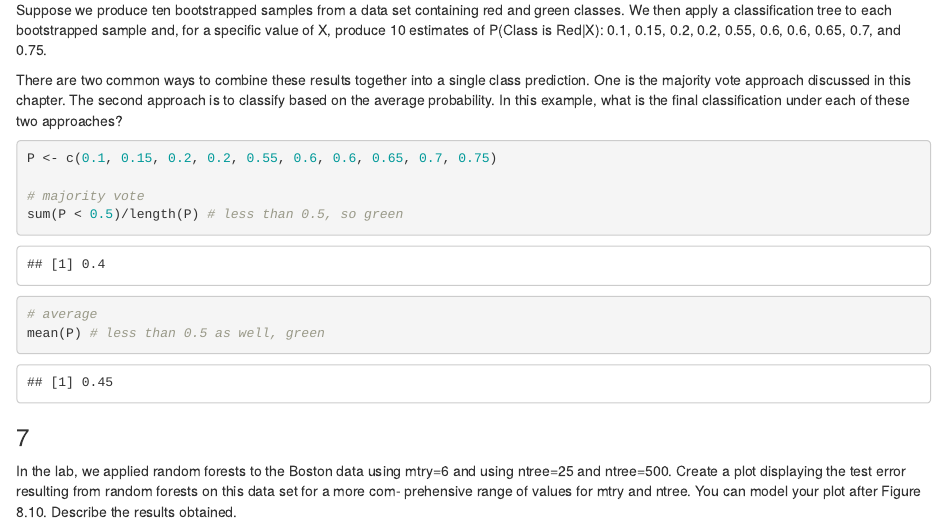
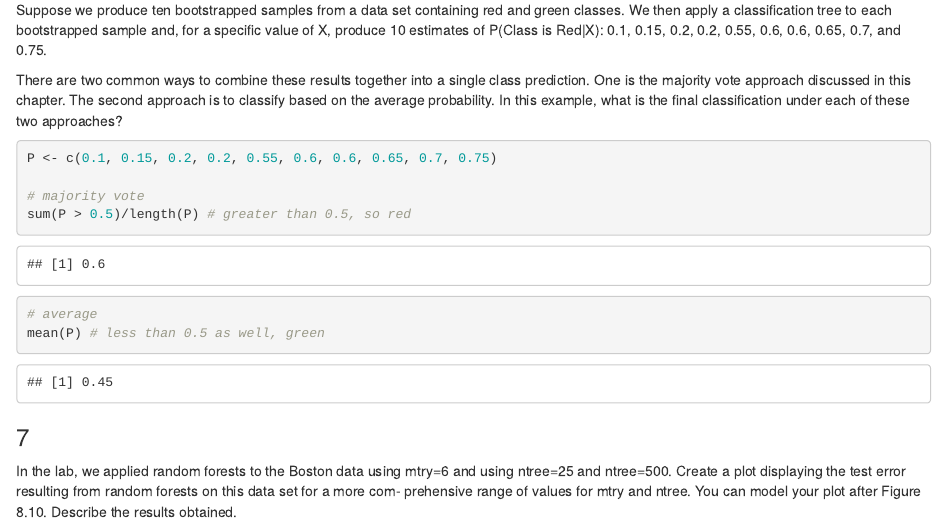
Before and after one commit to UCD-pbio-rclub/ISLR_Ruijuan.Li, an R Markdown document (chapter_8/decision_tree.Rmd): the page in a window 1100 px wide, from 9490 px down. The pictures show the output file chapter_8/decision_tree.html that the author committed with the source, opened offline.

Commit message:
update after R club

````diff
--- a/chapter_8/decision_tree.Rmd
+++ b/chapter_8/decision_tree.Rmd
@@ -209,7 +209,7 @@ There are two common ways to combine these results together into a single class
 P <- c(0.1, 0.15, 0.2, 0.2, 0.55, 0.6, 0.6, 0.65, 0.7, 0.75)
 
 # majority vote
-sum(P < 0.5)/length(P) # less than 0.5, so green
+sum(P > 0.5)/length(P) # greater than 0.5, so red
 # average
 mean(P) # less than 0.5 as well, green
 ```
````
Also changed, not shown: chapter_8/decision_tree.html, chapter_8/decision_tree.md.
